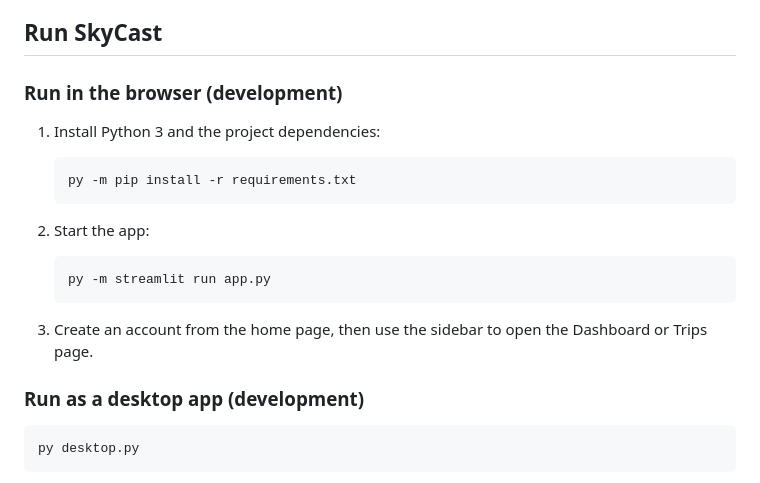
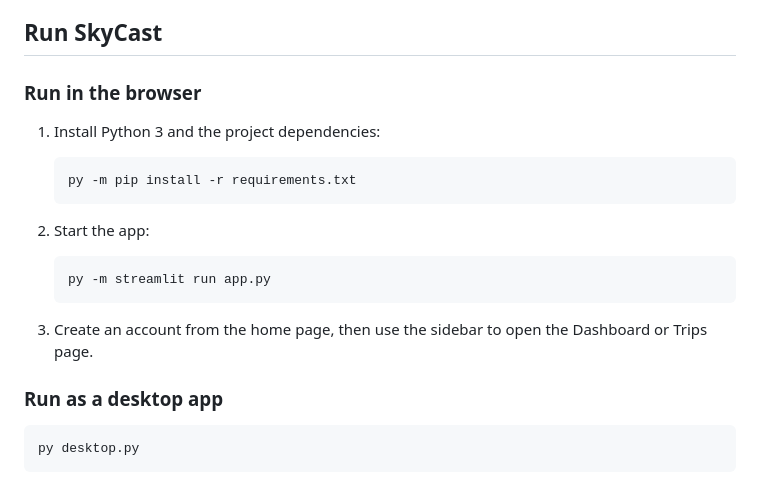
Before and after one commit to AlexisSolverous/Skycast, a Markdown page: README.md, the part around the change. Drawn GitHub-style.

Commit message:
Agent Host changes for godly-rimuru-skycast-self-review

````diff
--- a/README.md
+++ b/README.md
@@ -21,7 +21,7 @@ check current conditions and a five-day forecast.
 
 ## Run SkyCast
 
-### Run in the browser (development)
+### Run in the browser
 
 1. Install Python 3 and the project dependencies:
 
@@ -38,7 +38,7 @@ check current conditions and a five-day forecast.
 3. Create an account from the home page, then use the sidebar to open the
    Dashboard or Trips page.
 
-### Run as a desktop app (development)
+### Run as a desktop app
 
 ```powershell
 py desktop.py
````
